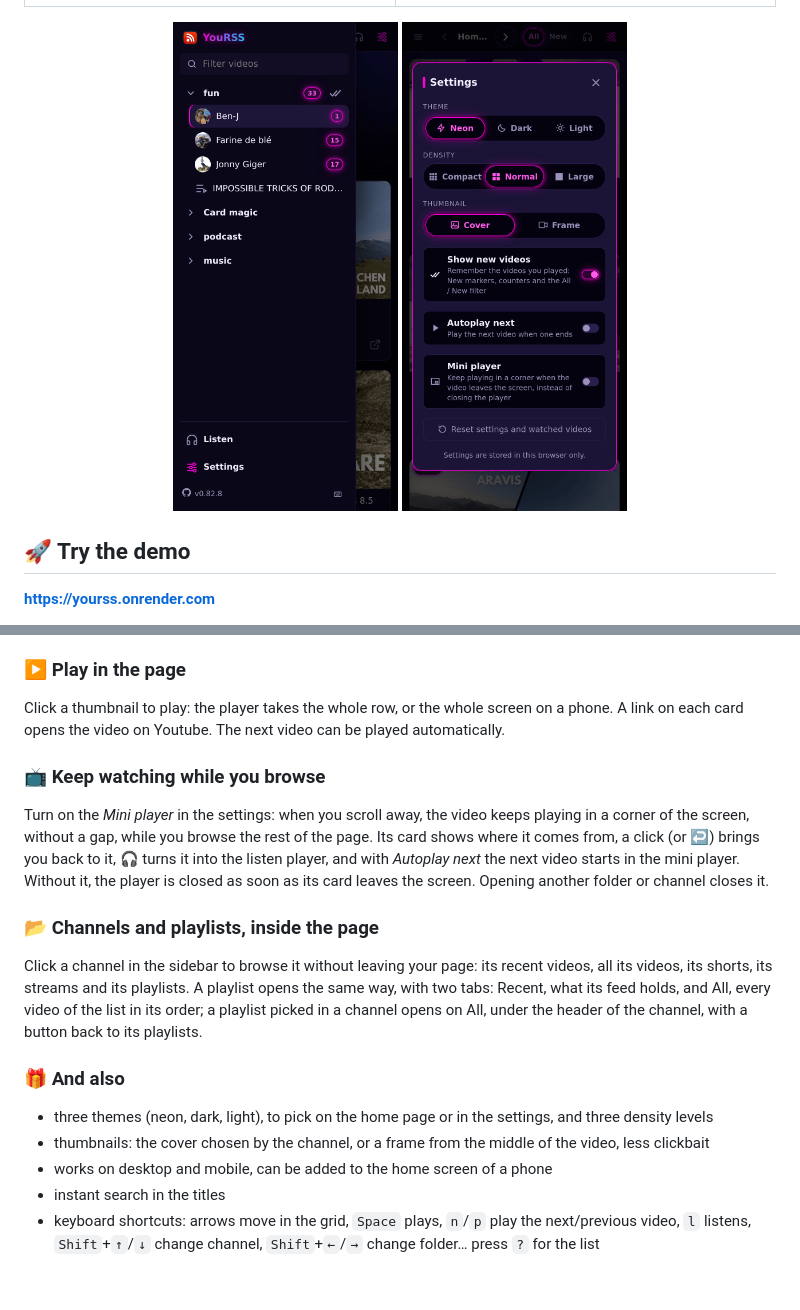
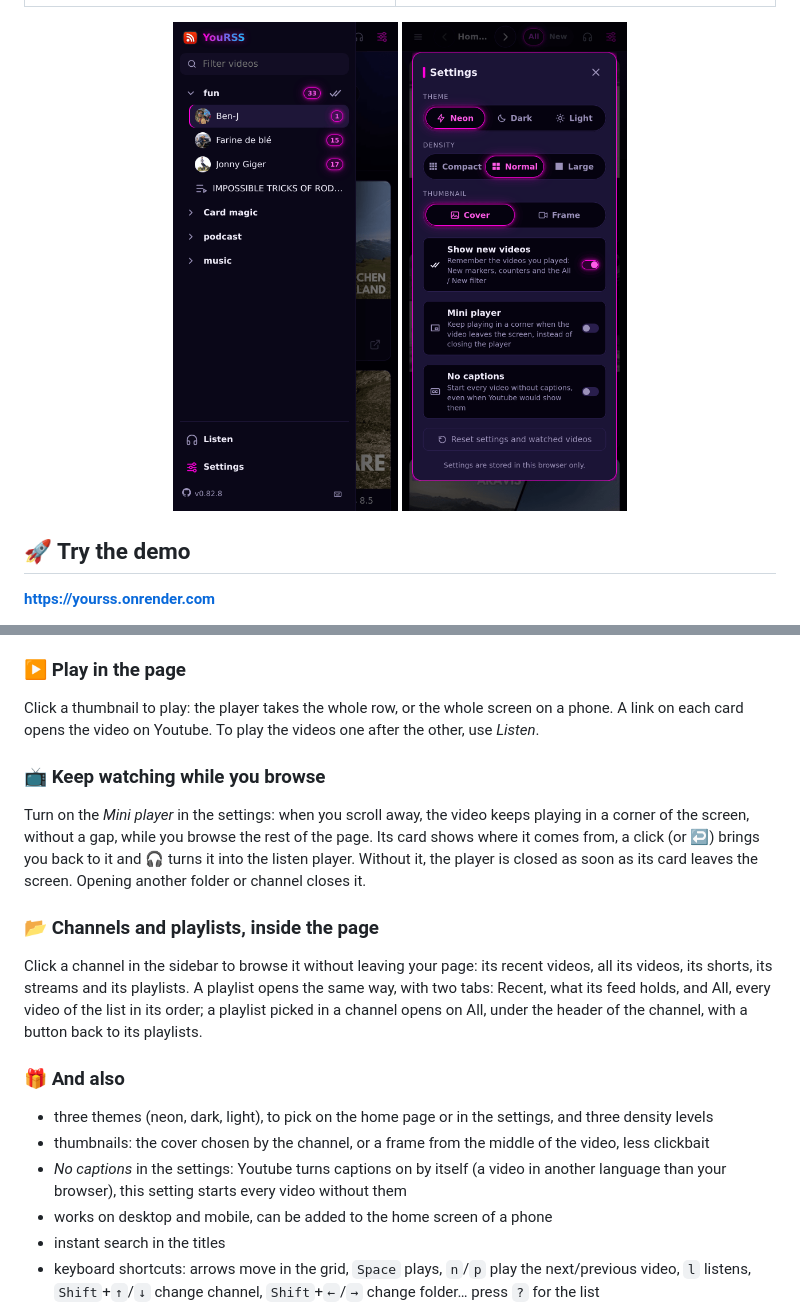
Before and after one commit to essembeh/YouRSS, a Markdown page: README.md, 2 parts joined by grey strips. Rendered like a GitHub page; pictures changed too: images/yourss_mobile_settings.png; folded sections open; blank space fills up the shorter version.

```diff
--- a/README.md
+++ b/README.md
@@ -67,11 +67,11 @@ Turn on *Show new videos* in the settings and the videos you played for a few se
 
 ### ▶️ Play in the page
 
-Click a thumbnail to play: the player takes the whole row, or the whole screen on a phone. A link on each card opens the video on Youtube. The next video can be played automatically.
+Click a thumbnail to play: the player takes the whole row, or the whole screen on a phone. A link on each card opens the video on Youtube. To play the videos one after the other, use *Listen*.
 
 ### 📺 Keep watching while you browse
 
-Turn on the *Mini player* in the settings: when you scroll away, the video keeps playing in a corner of the screen, without a gap, while you browse the rest of the page. Its card shows where it comes from, a click (or ↩) brings you back to it, 🎧 turns it into the listen player, and with *Autoplay next* the next video starts in the mini player. Without it, the player is closed as soon as its card leaves the screen. Opening another folder or channel closes it.
+Turn on the *Mini player* in the settings: when you scroll away, the video keeps playing in a corner of the screen, without a gap, while you browse the rest of the page. Its card shows where it comes from, a click (or ↩) brings you back to it and 🎧 turns it into the listen player. Without it, the player is closed as soon as its card leaves the screen. Opening another folder or channel closes it.
 
 ### 📂 Channels and playlists, inside the page
 
@@ -81,6 +81,7 @@ Click a channel in the sidebar to browse it without leaving your page: its recen
 
 - three themes (neon, dark, light), to pick on the home page or in the settings, and three density levels
 - thumbnails: the cover chosen by the channel, or a frame from the middle of the video, less clickbait
+- *No captions* in the settings: Youtube turns captions on by itself (a video in another language than your browser), this setting starts every video without them
 - works on desktop and mobile, can be added to the home screen of a phone
 - instant search in the titles
 - keyboard shortcuts: arrows move in the grid, `Space` plays, `n`/`p` play the next/previous video, `l` listens, `Shift`+`↑`/`↓` change channel, `Shift`+`←`/`→` change folder… press `?` for the list
```
Also changed, not shown: 3 other files.
